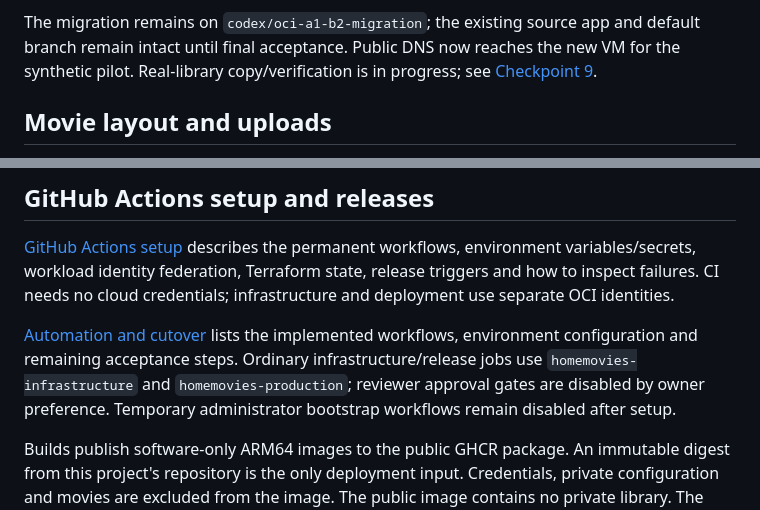
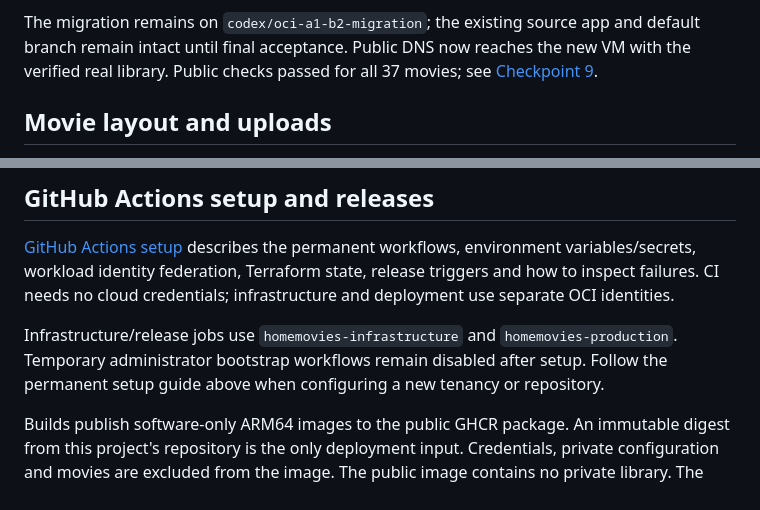
Before and after one commit to eshneken/flask-homemovies, a Markdown page: README.md, 2 parts joined by grey strips. Rendered like a GitHub page.

Commit message:
Record verified library and preserve permanent operator guides

```diff
--- a/README.md
+++ b/README.md
@@ -177,7 +177,7 @@ and [operations](docs/operators-guide.md).
 
 The migration remains on `codex/oci-a1-b2-migration`; the existing source app and
 default branch remain intact until final acceptance. Public DNS now reaches the
-new VM for the synthetic pilot. Real-library copy/verification is in progress;
+new VM with the verified real library. Public checks passed for all 37 movies;
 see [Checkpoint 9](docs/checkpoint-9-mp4-and-library-transfer.md).
 
 ## Movie layout and uploads
@@ -254,11 +254,10 @@ environment variables/secrets, workload identity federation, Terraform state,
 release triggers and how to inspect failures. CI needs no cloud credentials;
 infrastructure and deployment use separate OCI identities.
 
-[Automation and cutover](docs/automation-and-cutover-plan.md) lists the implemented
-workflows, environment configuration and remaining acceptance steps. Ordinary
-infrastructure/release jobs use `homemovies-infrastructure` and
-`homemovies-production`; reviewer approval gates are disabled by owner preference.
-Temporary administrator bootstrap workflows remain disabled after setup.
+Infrastructure/release jobs use `homemovies-infrastructure` and
+`homemovies-production`. Temporary administrator bootstrap workflows remain
+disabled after setup. Follow the permanent setup guide above when configuring
+a new tenancy or repository.
 
 Builds publish software-only ARM64 images to the public GHCR package. An immutable
 digest from this project's repository is the only deployment input. Credentials,
```
Also changed, not shown: docs/checkpoint-9-mp4-and-library-transfer.md (+25 -15 lines), docs/operators-guide.md (+9 -4 lines).
